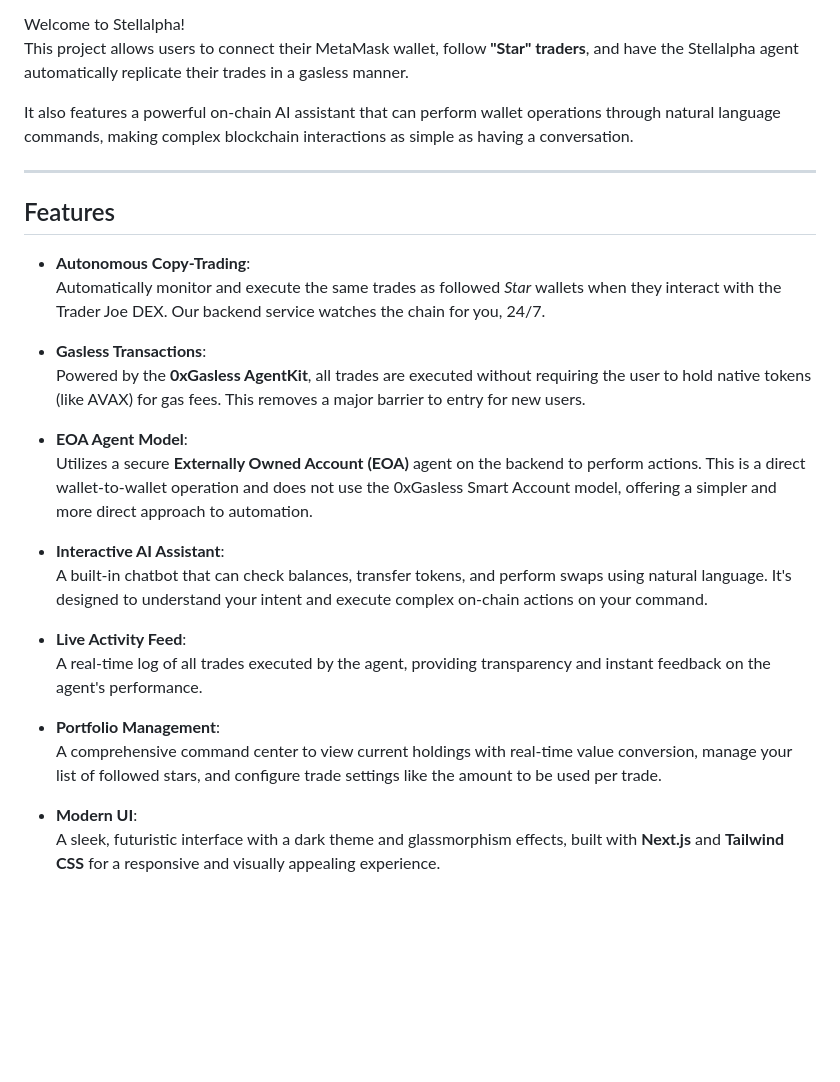
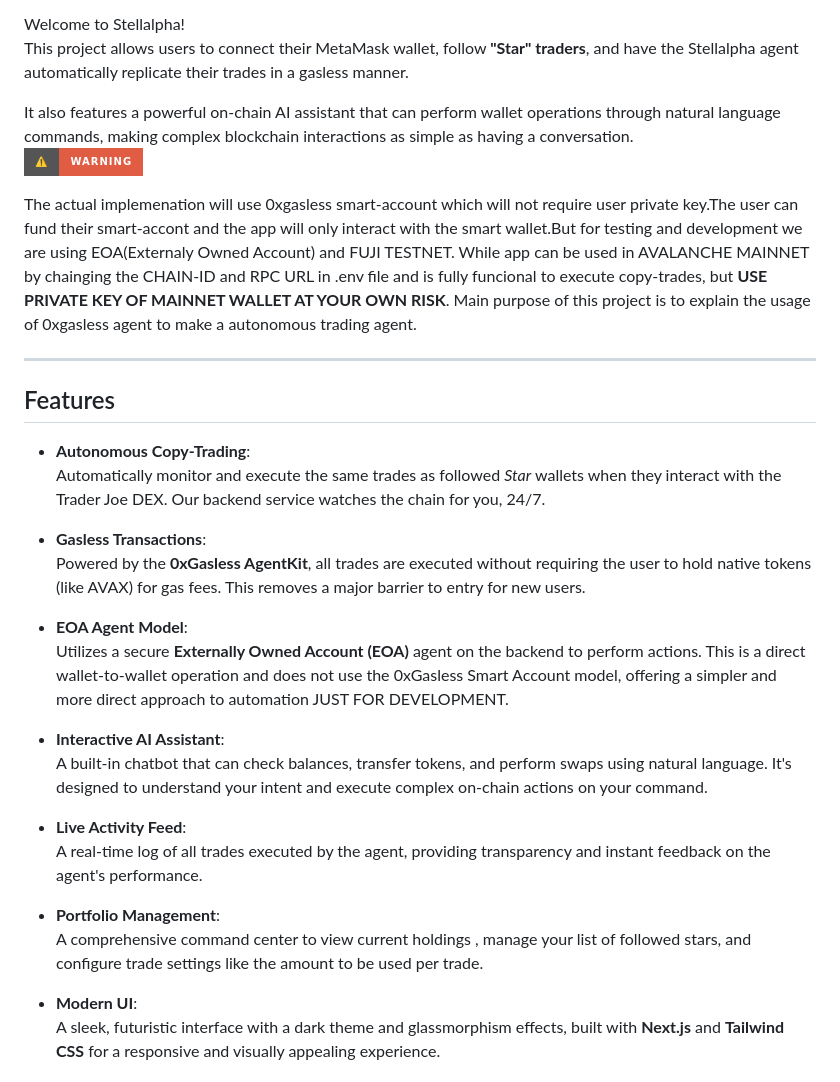
Before and after one commit to akm2006/stellalpha, a Markdown page: README.md, the part around the change. Rendered like a GitHub page; badges without logos; blank space fills up the shorter version.

```diff
--- a/README.md
+++ b/README.md
@@ -7,6 +7,9 @@ Welcome to Stellalpha!
 This project allows users to connect their MetaMask wallet, follow **"Star" traders**, and have the Stellalpha agent automatically replicate their trades in a gasless manner.
 
 It also features a powerful on-chain AI assistant that can perform wallet operations through natural language commands, making complex blockchain interactions as simple as having a conversation.
+![WARNING](https://img.shields.io/badge/⚠️-WARNING-red?style=for-the-badge)
+
+The actual implemenation will use 0xgasless smart-account which will not require user private key.The user can fund their smart-accont and the app will only interact with the smart wallet.But for testing and development we are using EOA(Externaly Owned Account) and FUJI TESTNET. While app can be used in AVALANCHE MAINNET by chainging the CHAIN-ID and RPC URL in .env file and is fully funcional to execute copy-trades, but **USE PRIVATE KEY OF MAINNET WALLET AT YOUR OWN RISK**. Main purpose of this project is to explain the usage of 0xgasless agent to make a autonomous trading agent.
 
 ---
 
@@ -19,7 +22,7 @@ It also features a powerful on-chain AI assistant that can perform wallet operat
   Powered by the **0xGasless AgentKit**, all trades are executed without requiring the user to hold native tokens (like AVAX) for gas fees. This removes a major barrier to entry for new users.
 
 - **EOA Agent Model**:
-  Utilizes a secure **Externally Owned Account (EOA)** agent on the backend to perform actions. This is a direct wallet-to-wallet operation and does not use the 0xGasless Smart Account model, offering a simpler and more direct approach to automation.
+  Utilizes a secure **Externally Owned Account (EOA)** agent on the backend to perform actions. This is a direct wallet-to-wallet operation and does not use the 0xGasless Smart Account model, offering a simpler and more direct approach to automation JUST FOR DEVELOPMENT.
 
 - **Interactive AI Assistant**:
   A built-in chatbot that can check balances, transfer tokens, and perform swaps using natural language. It's designed to understand your intent and execute complex on-chain actions on your command.
@@ -28,7 +31,7 @@ It also features a powerful on-chain AI assistant that can perform wallet operat
   A real-time log of all trades executed by the agent, providing transparency and instant feedback on the agent's performance.
 
 - **Portfolio Management**:
-  A comprehensive command center to view current holdings with real-time value conversion, manage your list of followed stars, and configure trade settings like the amount to be used per trade.
+  A comprehensive command center to view current holdings , manage your list of followed stars, and configure trade settings like the amount to be used per trade.
 
 - **Modern UI**:
   A sleek, futuristic interface with a dark theme and glassmorphism effects, built with **Next.js** and **Tailwind CSS** for a responsive and visually appealing experience.
```
